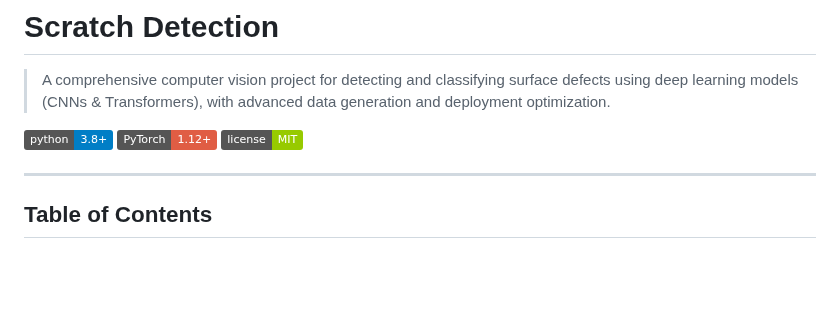
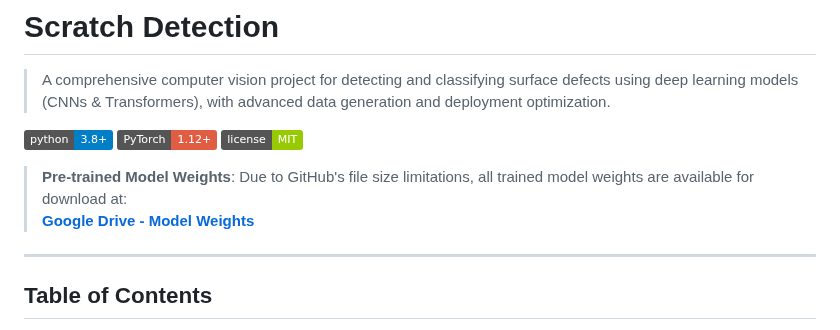
Before and after one commit to KumarShivam1908/Mowito-ScratchDetector, a Markdown page: README.md, the part around the change. Drawn GitHub-style; badges without logos; blank space fills up the shorter version.

Commit message:
Add Google Drive link for pre-trained model weights

```diff
--- a/README.md
+++ b/README.md
@@ -6,7 +6,8 @@
 [![PyTorch](https://img.shields.io/badge/PyTorch-1.12+-red.svg)](https://pytorch.org/)
 [![License](https://img.shields.io/badge/license-MIT-green.svg)](LICENSE)
 
-
+> **Pre-trained Model Weights**: Due to GitHub's file size limitations, all trained model weights are available for download at:
+> **[Google Drive - Model Weights](https://drive.google.com/drive/folders/1Qo2wahYckeTQujS6Wxdqv-BoDjTGokaL?usp=sharing)**
 
 ---
 
```
